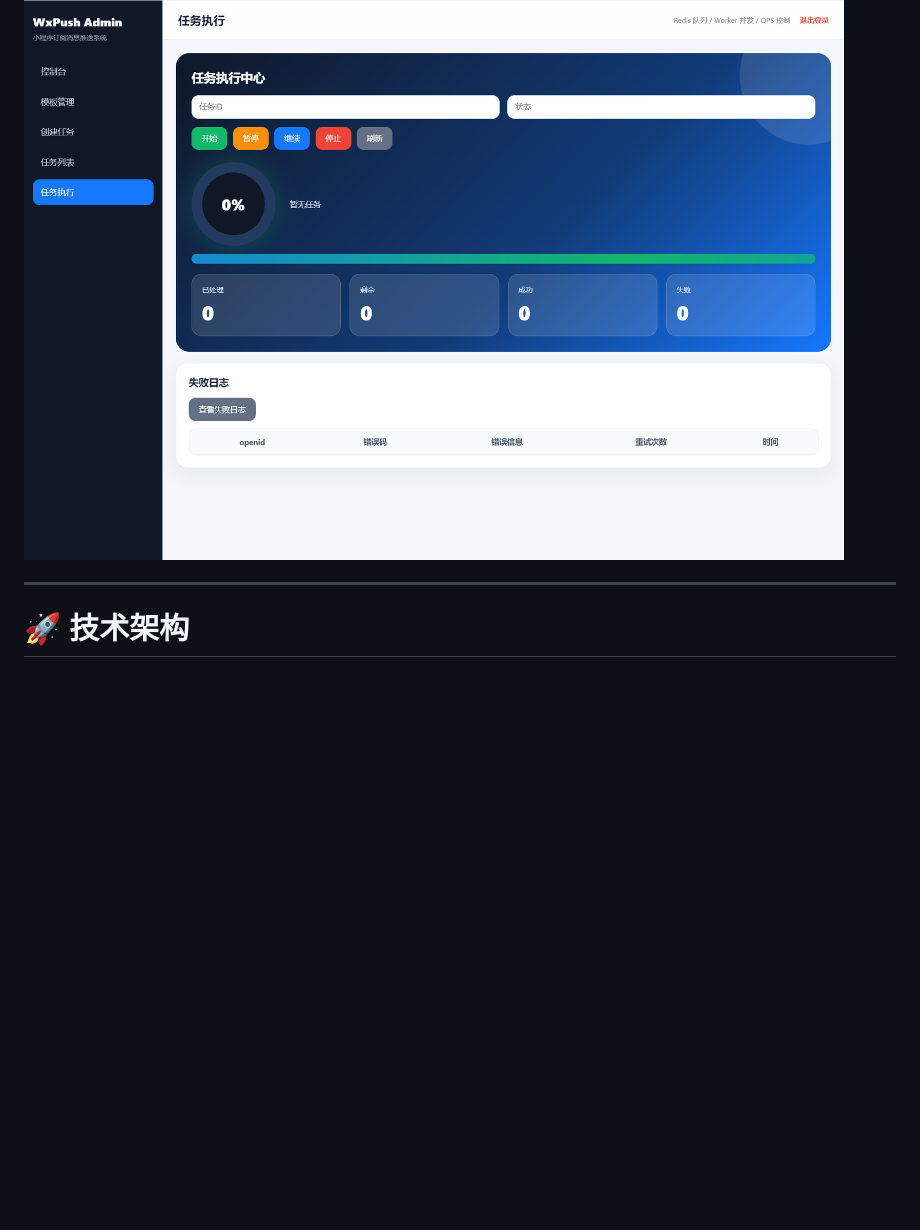
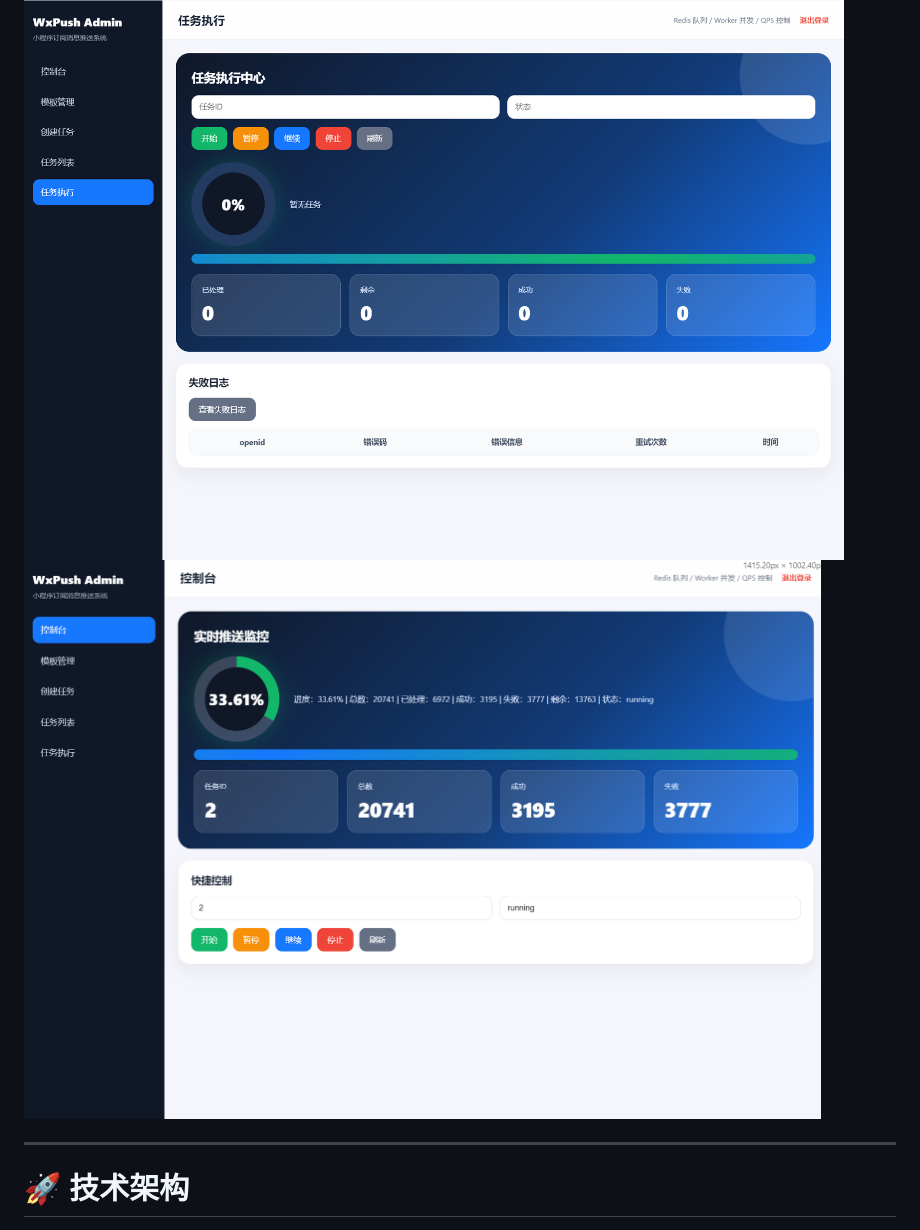
Before and after one commit to likeyun/WxMiniProSubMsgPush, a Markdown page: README.md, the part around the change. Rendered like a GitHub page; blank space fills up the shorter version.

```diff
--- a/README.md
+++ b/README.md
@@ -51,6 +51,7 @@
 ## 任务执行中心
 
 ![](https://github.com/likeyun/WxMiniProSubMsgPush/blob/main/imgs/ScreenShot_2026-05-20_145105_049.png?raw=true)
+![](https://github.com/likeyun/WxMiniProSubMsgPush/blob/main/imgs/Snipaste_2026-05-20_18-50-07.png?raw=true)
 
 ---
 
```
